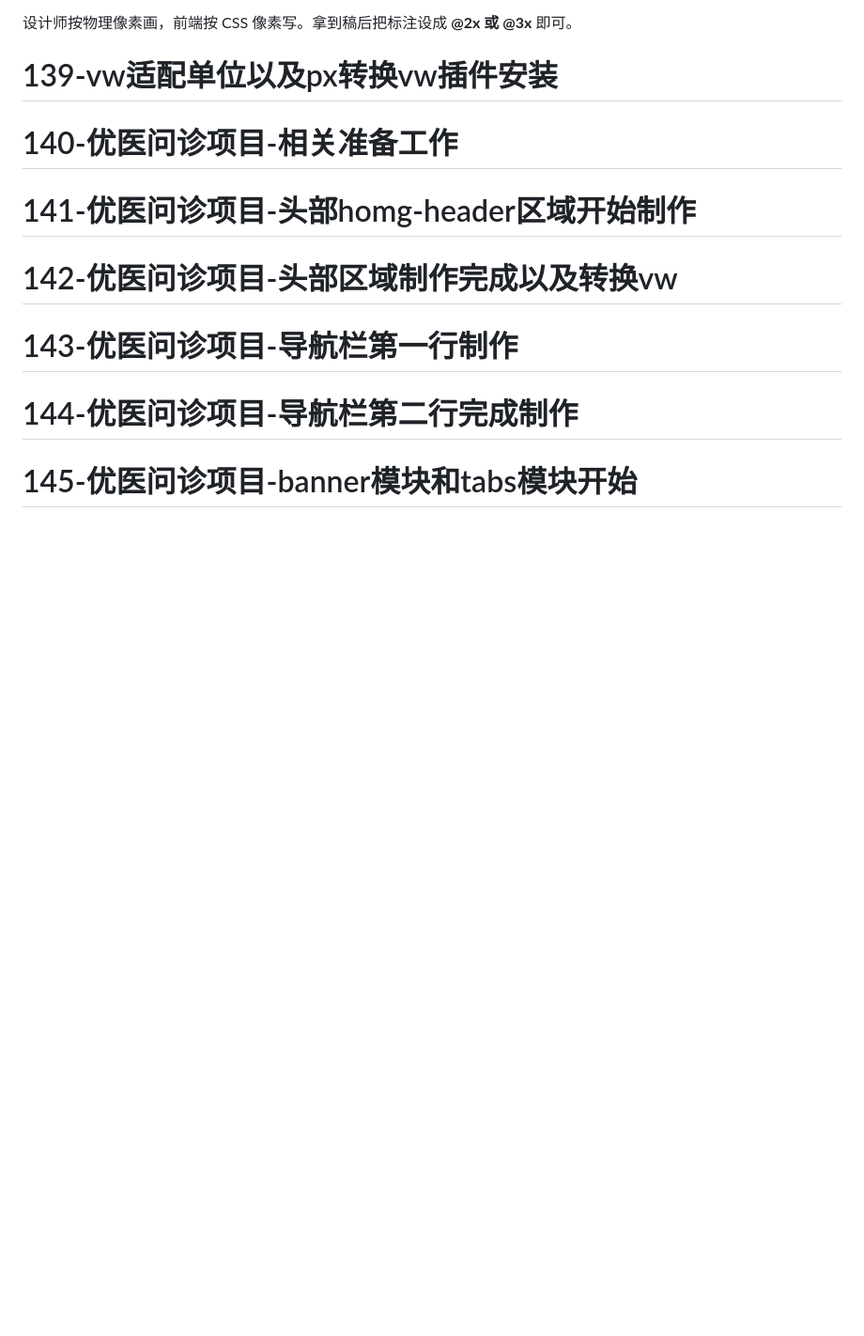
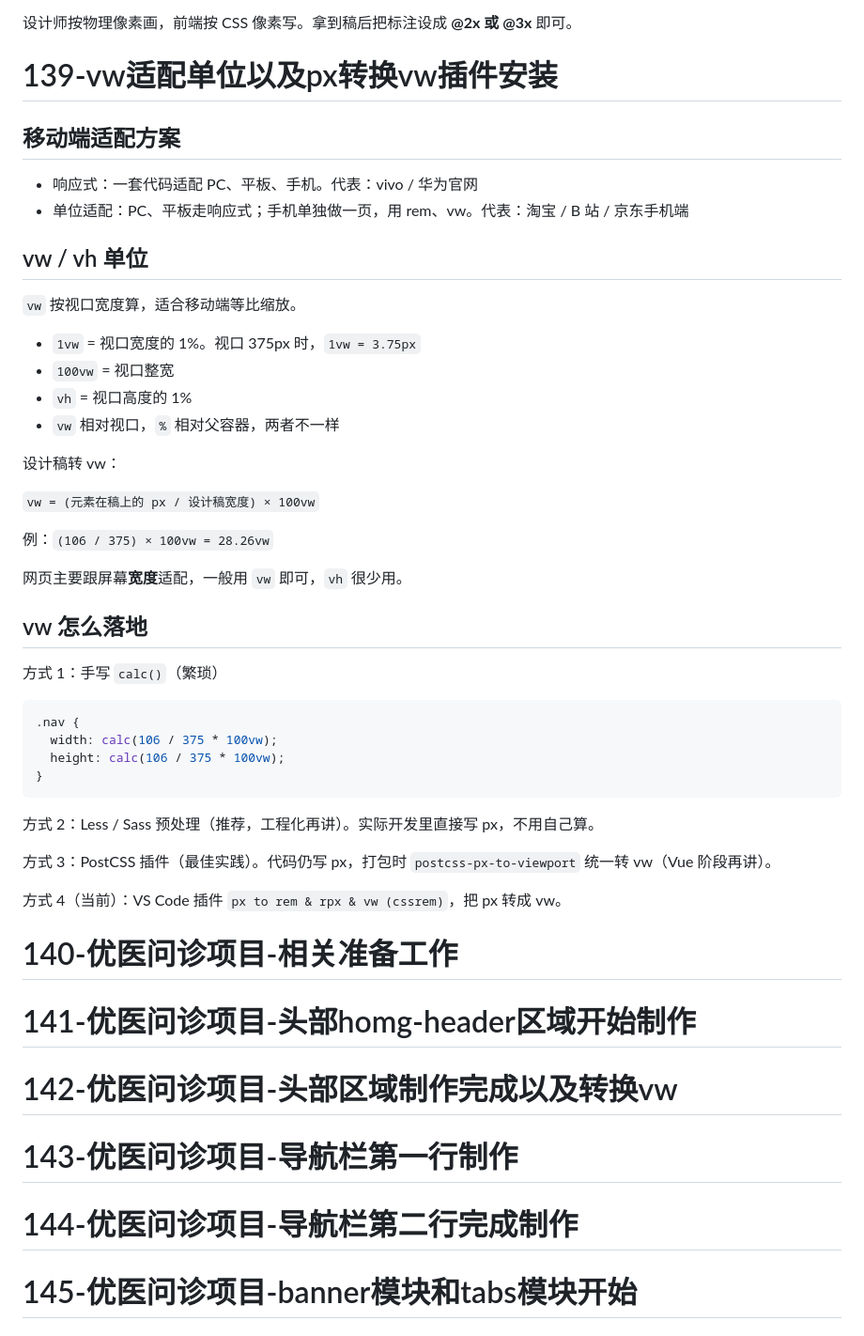
Before and after one commit to chimengni-bot/pink, a Markdown page: 第六章 移动端基础知识.md, the part around the change. Shown at 94% size. Rendered like a GitHub page; blank space fills up the shorter version.

````diff
--- a/第六章 移动端基础知识.md
+++ b/第六章 移动端基础知识.md
@@ -68,8 +68,47 @@ CSS 像素（设备独立像素 / 逻辑像素）：CSS 里用来布局的虚拟
 设计师按物理像素画，前端按 CSS 像素写。拿到稿后把标注设成 **@2x 或 @3x** 即可。
 
 # 139-vw适配单位以及px转换vw插件安装
+## 移动端适配方案
+
+- 响应式：一套代码适配 PC、平板、手机。代表：vivo / 华为官网
+- 单位适配：PC、平板走响应式；手机单独做一页，用 rem、vw。代表：淘宝 / B 站 / 京东手机端
+
+## vw / vh 单位
+
+`vw` 按视口宽度算，适合移动端等比缩放。
+
+- `1vw` = 视口宽度的 1%。视口 375px 时，`1vw = 3.75px`
+- `100vw` = 视口整宽
+- `vh` = 视口高度的 1%
+- `vw` 相对视口，`%` 相对父容器，两者不一样
+
+设计稿转 vw：
+
+`vw = (元素在稿上的 px / 设计稿宽度) × 100vw`
+
+例：`(106 / 375) × 100vw = 28.26vw`
+
+网页主要跟屏幕**宽度**适配，一般用 `vw` 即可，`vh` 很少用。
+
+## vw 怎么落地
+
+方式 1：手写 `calc()`（繁琐）
+
+```css
+.nav {
+  width: calc(106 / 375 * 100vw);
+  height: calc(106 / 375 * 100vw);
+}
+```
+
+方式 2：Less / Sass 预处理（推荐，工程化再讲）。实际开发里直接写 px，不用自己算。
+
+方式 3：PostCSS 插件（最佳实践）。代码仍写 px，打包时 `postcss-px-to-viewport` 统一转 vw（Vue 阶段再讲）。
+
+方式 4（当前）：VS Code 插件 `px to rem & rpx & vw (cssrem)`，把 px 转成 vw。
 
 # 140-优医问诊项目-相关准备工作
+
 # 141-优医问诊项目-头部homg-header区域开始制作
 # 142-优医问诊项目-头部区域制作完成以及转换vw
 # 143-优医问诊项目-导航栏第一行制作
````
